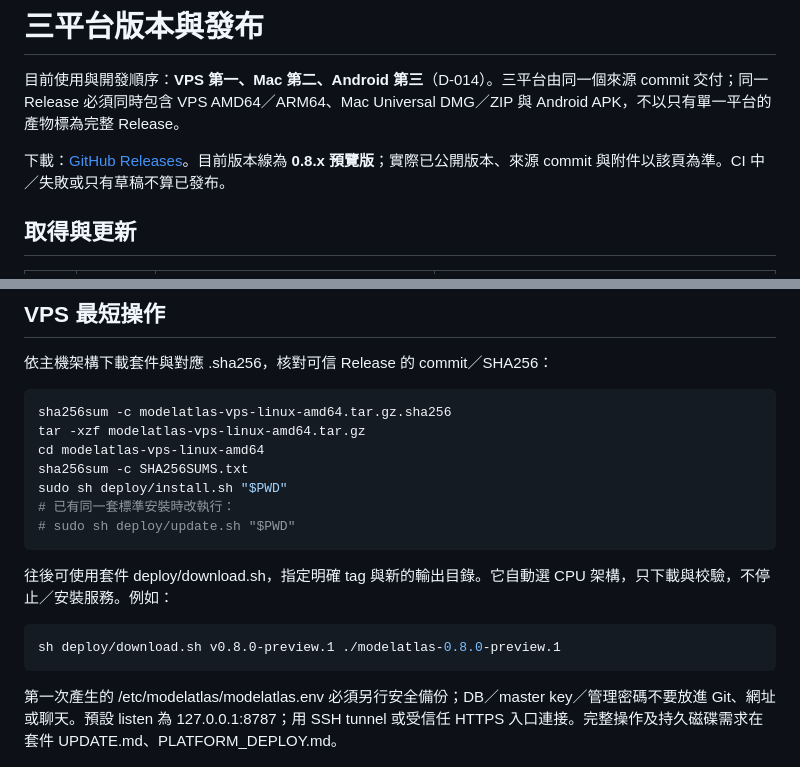
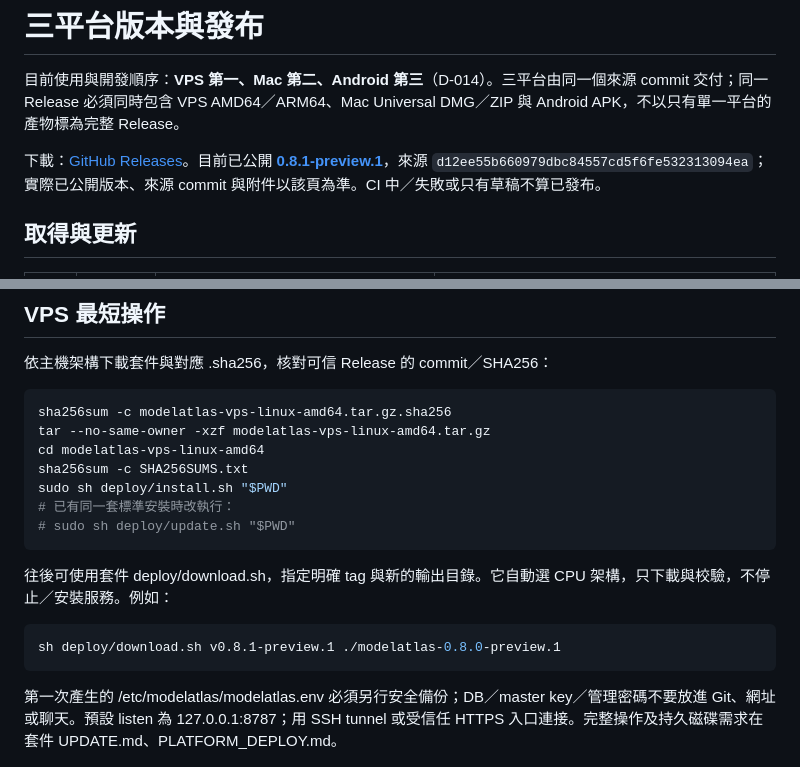
Before and after one commit to Tsenjii/ModelAtlas-2, a Markdown page: docs/RELEASES.md, 2 parts joined by grey strips. Rendered like a GitHub page.

Commit message:
docs: link published 0.8.1 and refresh VPS-first features and installation

````diff
--- a/docs/RELEASES.md
+++ b/docs/RELEASES.md
@@ -2,7 +2,7 @@
 
 目前使用與開發順序：**VPS 第一、Mac 第二、Android 第三**（D-014）。三平台由同一個來源 commit 交付；同一 Release 必須同時包含 VPS AMD64／ARM64、Mac Universal DMG／ZIP 與 Android APK，不以只有單一平台的產物標為完整 Release。
 
-下載：[GitHub Releases](https://github.com/Tsenjii/ModelAtlas-2/releases)。目前版本線為 **0.8.x 預覽版**；實際已公開版本、來源 commit 與附件以該頁為準。CI 中／失敗或只有草稿不算已發布。
+下載：[GitHub Releases](https://github.com/Tsenjii/ModelAtlas-2/releases)。目前已公開 [**0.8.1-preview.1**](https://github.com/Tsenjii/ModelAtlas-2/releases/tag/v0.8.1-preview.1)，來源 `d12ee55b660979dbc84557cd5f6fe532313094ea`；實際已公開版本、來源 commit 與附件以該頁為準。CI 中／失敗或只有草稿不算已發布。
 
 ## 取得與更新
 
@@ -20,7 +20,7 @@ Android 固定私密簽署金鑰尚未設定，不能宣稱預覽 APK 可跨版
 
 ```sh
 sha256sum -c modelatlas-vps-linux-amd64.tar.gz.sha256
-tar -xzf modelatlas-vps-linux-amd64.tar.gz
+tar --no-same-owner -xzf modelatlas-vps-linux-amd64.tar.gz
 cd modelatlas-vps-linux-amd64
 sha256sum -c SHA256SUMS.txt
 sudo sh deploy/install.sh "$PWD"
@@ -31,7 +31,7 @@ sudo sh deploy/install.sh "$PWD"
 往後可使用套件 deploy/download.sh，指定明確 tag 與新的輸出目錄。它自動選 CPU 架構，只下載與校驗，不停止／安裝服務。例如：
 
 ```sh
-sh deploy/download.sh v0.8.0-preview.1 ./modelatlas-0.8.0-preview.1
+sh deploy/download.sh v0.8.1-preview.1 ./modelatlas-0.8.0-preview.1
 ```
 
 第一次產生的 /etc/modelatlas/modelatlas.env 必須另行安全備份；DB／master key／管理密碼不要放進 Git、網址或聊天。預設 listen 為 127.0.0.1:8787；用 SSH tunnel 或受信任 HTTPS 入口連接。完整操作及持久磁碟需求在套件 UPDATE.md、PLATFORM_DEPLOY.md。
````
Also changed, not shown: README.md (+1 -1 lines).
